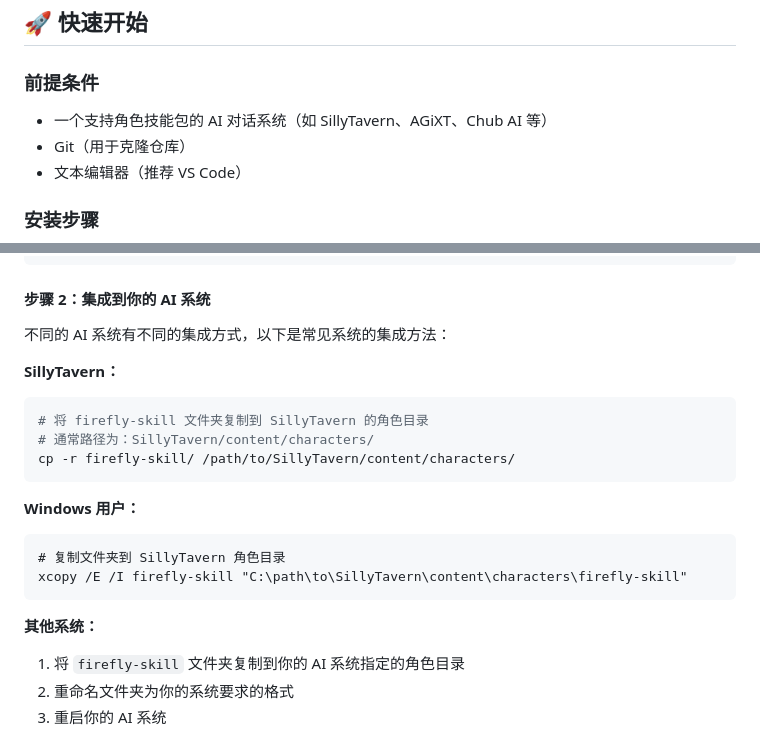
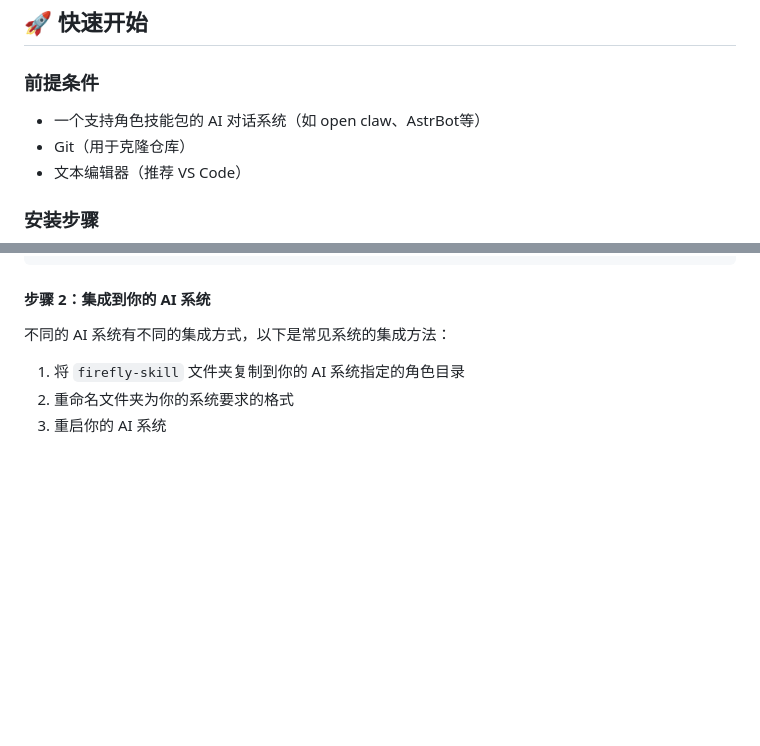
Before and after one commit to 13852937353-creator/firefly-skill, a Markdown page: README.md, 2 parts joined by grey strips. GitHub-like rendering; blank space fills up the shorter version.

````diff
--- a/README.md
+++ b/README.md
@@ -138,7 +138,7 @@ firefly-skill/
 
 ### 前提条件
 
-- 一个支持角色技能包的 AI 对话系统（如 SillyTavern、AGiXT、Chub AI 等）
+- 一个支持角色技能包的 AI 对话系统（如 open claw、AstrBot等）
 - Git（用于克隆仓库）
 - 文本编辑器（推荐 VS Code）
 
@@ -157,23 +157,6 @@ cd firefly-skill
 #### 步骤 2：集成到你的 AI 系统
 
 不同的 AI 系统有不同的集成方式，以下是常见系统的集成方法：
-
-**SillyTavern：**
-
-```bash
-# 将 firefly-skill 文件夹复制到 SillyTavern 的角色目录
-# 通常路径为：SillyTavern/content/characters/
-cp -r firefly-skill/ /path/to/SillyTavern/content/characters/
-```
-
-**Windows 用户：**
-
-```cmd
-# 复制文件夹到 SillyTavern 角色目录
-xcopy /E /I firefly-skill "C:\path\to\SillyTavern\content\characters\firefly-skill"
-```
-
-**其他系统：**
 
 1. 将 `firefly-skill` 文件夹复制到你的 AI 系统指定的角色目录
 2. 重命名文件夹为你的系统要求的格式
````
